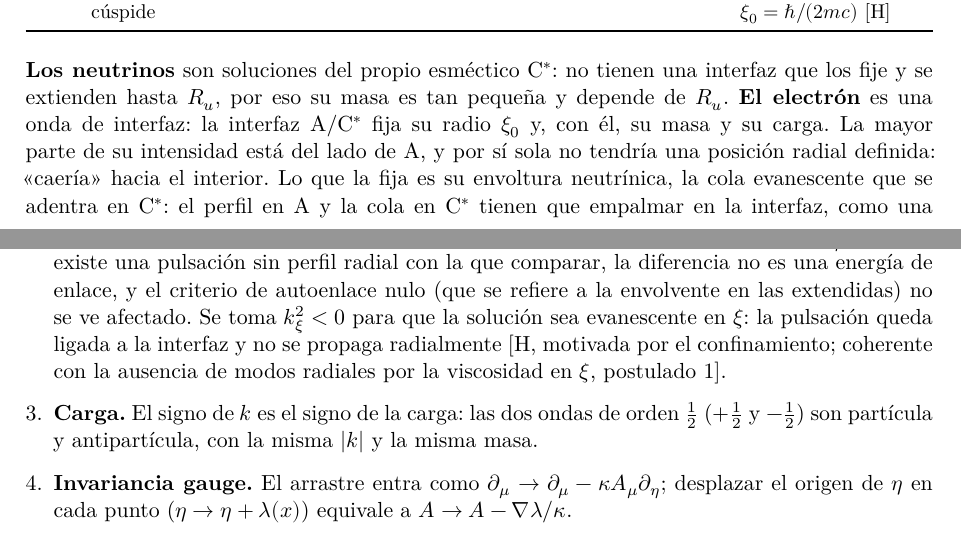
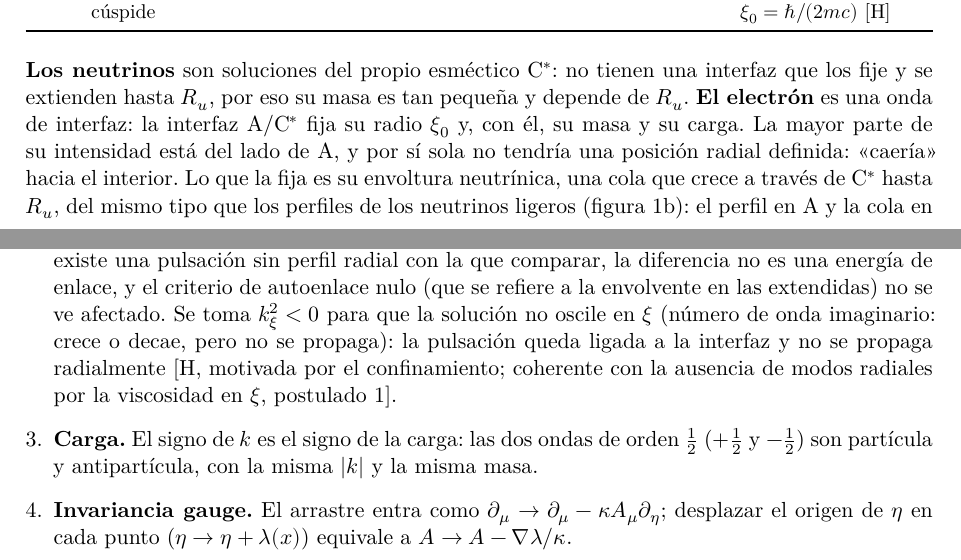
Before and after one commit to ernestoLopezG/leptones-en-el-hyle, a LaTeX paper (preprint/leptones_en_el_hyle.tex): two parts of pages 9 and 15 of 43, joined at a grey line, cut so that both start at the same text. Compiled offline with XeLaTeX.

Commit message:
Cola del electrón creciente hacia R_u (coherente con la fig. 1b)
Co-Authored-By: Claude Opus 5.5 <noreply@anthropic.com>
Claude-Session: https://claude.ai/code/session_018XsoNVBcgYF62CjMFbACAb

```diff
--- a/preprint/leptones_en_el_hyle.tex
+++ b/preprint/leptones_en_el_hyle.tex
@@ -186,7 +186,7 @@ III & Creciente y luego decreciente, con cúspide & Interfaz A/\Cst & Electrón
 \end{tabularx}
 \end{center}
 
-\textbf{Los neutrinos} son soluciones del propio esméctico~\Cst: no tienen una interfaz que los fije y se extienden hasta $R_u$, por eso su masa es tan pequeña y depende de $R_u$. \textbf{El electrón} es una onda de interfaz: la interfaz A/\Cst{} fija su radio $\xi_0$ y, con él, su masa y su carga. La mayor parte de su intensidad está del lado de~A, y por sí sola no tendría una posición radial definida: «caería» hacia el interior. Lo que la fija es su envoltura neutrínica, la cola evanescente que se adentra en \Cst: el perfil en A y la cola en \Cst{} tienen que empalmar en la interfaz, como una onda superficial ligada a la frontera entre dos medios, y esa condición de empalme es la que fija $\xi_0$ \st{H; el cálculo del empalme no está hecho en este trabajo}. Esto es lo que hace universal la carga (sección~\ref{sec:abierto}, punto~\ref{ab:condiciones}). \textbf{El tercer modo} no está ligado a una escala sino a una condición geométrica: $a=0$ expresa que la constante de separación entre $\eta$ y $\xi$ es nula, es decir, que la onda no se desplaza en $\xi$ y su movimiento es puramente angular. Su forma es general (Hill); el valor $q=-0,6393$ corresponde al perfil de Mathieu. Su perfil radial es una combinación de las dos soluciones radiales estándar, que no sería válida en un disco lleno; es posible porque la onda está confinada en \Cst{} y no atraviesa el centro: el hueco central, el núcleo fluido, es la misma estructura que permite los hadrones \st{H}. En el interior de \Cst, sin interfaces que fijen una escala, solo caben tres soluciones: las dos de $q=0$, de paridades distintas, y la de $a=0$; las demás partículas necesitan interfaces \st{H}. Su masa es del orden de las centésimas de eV; la condición que fija su límite exterior está abierta y se desarrollará en un trabajo sobre neutrinos \st{A}.
+\textbf{Los neutrinos} son soluciones del propio esméctico~\Cst: no tienen una interfaz que los fije y se extienden hasta $R_u$, por eso su masa es tan pequeña y depende de $R_u$. \textbf{El electrón} es una onda de interfaz: la interfaz A/\Cst{} fija su radio $\xi_0$ y, con él, su masa y su carga. La mayor parte de su intensidad está del lado de~A, y por sí sola no tendría una posición radial definida: «caería» hacia el interior. Lo que la fija es su envoltura neutrínica, una cola que crece a través de \Cst{} hasta $R_u$, del mismo tipo que los perfiles de los neutrinos ligeros (figura~\ref{fig:fases}b): el perfil en A y la cola en \Cst{} tienen que empalmar en la interfaz, como una onda superficial ligada a la frontera entre dos medios, y esa condición de empalme es la que fija $\xi_0$ \st{H; el cálculo del empalme no está hecho en este trabajo}. Esto es lo que hace universal la carga (sección~\ref{sec:abierto}, punto~\ref{ab:condiciones}). \textbf{El tercer modo} no está ligado a una escala sino a una condición geométrica: $a=0$ expresa que la constante de separación entre $\eta$ y $\xi$ es nula, es decir, que la onda no se desplaza en $\xi$ y su movimiento es puramente angular. Su forma es general (Hill); el valor $q=-0,6393$ corresponde al perfil de Mathieu. Su perfil radial es una combinación de las dos soluciones radiales estándar, que no sería válida en un disco lleno; es posible porque la onda está confinada en \Cst{} y no atraviesa el centro: el hueco central, el núcleo fluido, es la misma estructura que permite los hadrones \st{H}. En el interior de \Cst, sin interfaces que fijen una escala, solo caben tres soluciones: las dos de $q=0$, de paridades distintas, y la de $a=0$; las demás partículas necesitan interfaces \st{H}. Su masa es del orden de las centésimas de eV; la condición que fija su límite exterior está abierta y se desarrollará en un trabajo sobre neutrinos \st{A}.
 
 \apartado{Masas de los neutrinos.} Las soluciones de los dos modos ligeros (tipo~I, Bessel modificadas de orden~$\tfrac12$) se han obtenido con la condición de que el baricentro de la solución se encuentre en $\xi/\xi_0=1$ \st{H, condición de cuantización adoptada}; el modo tauónico no la necesita, porque lo fija la condición geométrica $a=0$. Salen del orden de las centésimas de eV y dependen de $R_u$, que es un valor experimental y no está fijado de forma independiente \st{N, condicionado a $R_u$; cálculo no incluido en el repositorio}. La comparación detallada con los datos de oscilaciones queda fuera de este trabajo \st{A}. Con masas de ese orden la suma es de unos 0,1~eV o algo más, por encima de la cota cosmológica de DESI y el fondo de microondas en el modelo $\Lambda$CDM ($\sum m_\nu<0,064$~eV) y dentro de la que se obtiene con energía oscura que evoluciona ($<0,16$~eV; DESI, 2025) \st{O}; la cosmología del modelo, que no se trata aquí, tendrá que decidirlo.
 
@@ -285,7 +285,7 @@ La lista siguiente resume estos resultados y añade la lectura geométrica del e
 \begin{enumerate}[label=\arabic*.,leftmargin=*]
 \item \textbf{La ecuación.} $\gamma^0\partial_t\Psi+\vb{\gamma}\cdot\nabla\Psi+\gamma^\eta\partial_\eta\Psi=0$, con cinco matrices que se anticonmutan ($4\times4$; $\gamma^\eta=\gamma^0\gamma^x\gamma^y\gamma^z$, de cuadrado $-1$). Aplicada dos veces da la ecuación de ondas sin masa en $4+1$.
 
-\item \textbf{Masa.} Con antiperiodicidad en $\eta$, $\Psi\propto e^{ik\eta}$, $k=\pm(n+\tfrac12)/\xi_0$. El modo más bajo da la ecuación de Dirac con masa $m=\hbar/(2\xi_0c)$, es decir $\xi_0=\hbar/(2mc)$. Perfil en la dirección radial $\xi$ \st{H, consecuencia del postulado~1}: el sustrato no admite propagación a través de las capas, así que el perfil en $\xi$ no oscila ni tiene nodos; su número de onda es imaginario ($k_\xi^2<0$) y las soluciones son las Bessel modificadas. Es una respuesta reactiva, evanescente, sin pérdidas: una amortiguación viscosa disipativa daría un número de onda complejo y la pulsación se apagaría. La masa es la frecuencia del modo completo, incluido ese perfil, y no $c\,k_\eta$: como no existe una pulsación sin perfil radial con la que comparar, la diferencia no es una energía de enlace, y el criterio de autoenlace nulo (que se refiere a la envolvente en las extendidas) no se ve afectado. Se toma $k_\xi^2<0$ para que la solución sea evanescente en $\xi$: la pulsación queda ligada a la interfaz y no se propaga radialmente \st{H, motivada por el confinamiento; coherente con la ausencia de modos radiales por la viscosidad en $\xi$, postulado~1}.
+\item \textbf{Masa.} Con antiperiodicidad en $\eta$, $\Psi\propto e^{ik\eta}$, $k=\pm(n+\tfrac12)/\xi_0$. El modo más bajo da la ecuación de Dirac con masa $m=\hbar/(2\xi_0c)$, es decir $\xi_0=\hbar/(2mc)$. Perfil en la dirección radial $\xi$ \st{H, consecuencia del postulado~1}: el sustrato no admite propagación a través de las capas, así que el perfil en $\xi$ no oscila ni tiene nodos; su número de onda es imaginario ($k_\xi^2<0$) y las soluciones son las Bessel modificadas. Es una respuesta reactiva, evanescente, sin pérdidas: una amortiguación viscosa disipativa daría un número de onda complejo y la pulsación se apagaría. La masa es la frecuencia del modo completo, incluido ese perfil, y no $c\,k_\eta$: como no existe una pulsación sin perfil radial con la que comparar, la diferencia no es una energía de enlace, y el criterio de autoenlace nulo (que se refiere a la envolvente en las extendidas) no se ve afectado. Se toma $k_\xi^2<0$ para que la solución no oscile en $\xi$ (número de onda imaginario: crece o decae, pero no se propaga): la pulsación queda ligada a la interfaz y no se propaga radialmente \st{H, motivada por el confinamiento; coherente con la ausencia de modos radiales por la viscosidad en $\xi$, postulado~1}.
 
 \item \textbf{Carga.} El signo de $k$ es el signo de la carga: las dos ondas de orden~$\tfrac12$ ($+\tfrac12$ y $-\tfrac12$) son partícula y antipartícula, con la misma $|k|$ y la misma masa.
 
```
Also changed, not shown: preprint/leptones_en_el_hyle.pdf.
